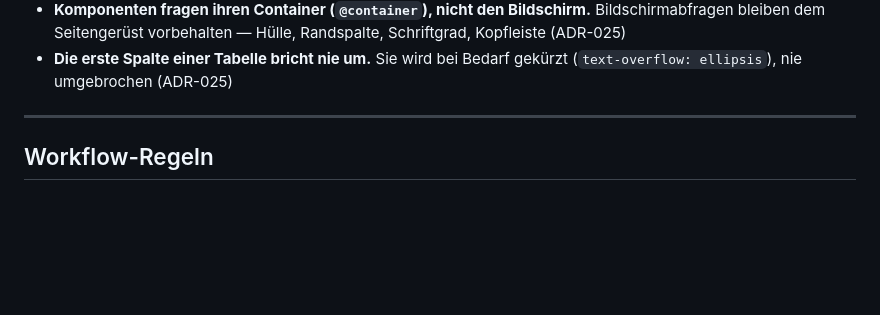
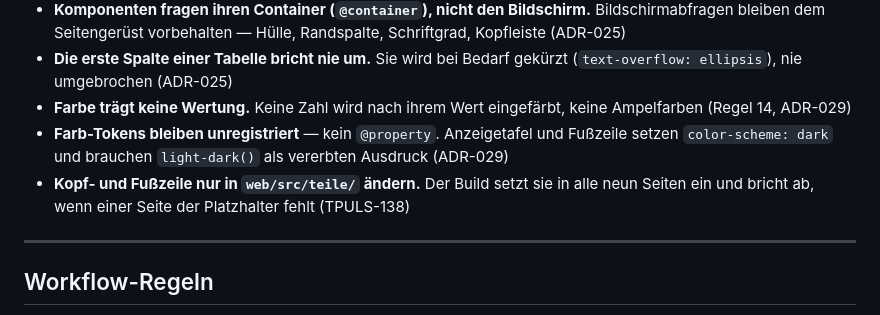
Before and after one commit to Godsizee/trampuls, a Markdown page: CLAUDE.md, the part around the change. GitHub-like rendering; blank space fills up the shorter version.

Commit message:
docs: Frontend-Regeln fuer Gestaltung v4 (TPULS-140)
Drei neue nicht verhandelbare Regeln aus ADR-029: Farbe traegt keine
Wertung, Farb-Tokens bleiben unregistriert (kein @property, wegen der
Anzeigetafel), Kopf- und Fusszeile nur in web/src/teile/ aendern.

Co-Authored-By: Claude Sonnet 5 <noreply@anthropic.com>

```diff
--- a/CLAUDE.md
+++ b/CLAUDE.md
@@ -143,6 +143,13 @@ Fahrten.
   Schriftgrad, Kopfleiste (ADR-025)
 - **Die erste Spalte einer Tabelle bricht nie um.** Sie wird bei Bedarf gekürzt
   (`text-overflow: ellipsis`), nie umgebrochen (ADR-025)
+- **Farbe trägt keine Wertung.** Keine Zahl wird nach ihrem Wert eingefärbt, keine
+  Ampelfarben (Regel 14, ADR-029)
+- **Farb-Tokens bleiben unregistriert** — kein `@property`. Anzeigetafel und
+  Fußzeile setzen `color-scheme: dark` und brauchen `light-dark()` als vererbten
+  Ausdruck (ADR-029)
+- **Kopf- und Fußzeile nur in `web/src/teile/` ändern.** Der Build setzt sie in alle
+  neun Seiten ein und bricht ab, wenn einer Seite der Platzhalter fehlt (TPULS-138)
 
 ---
 
```
